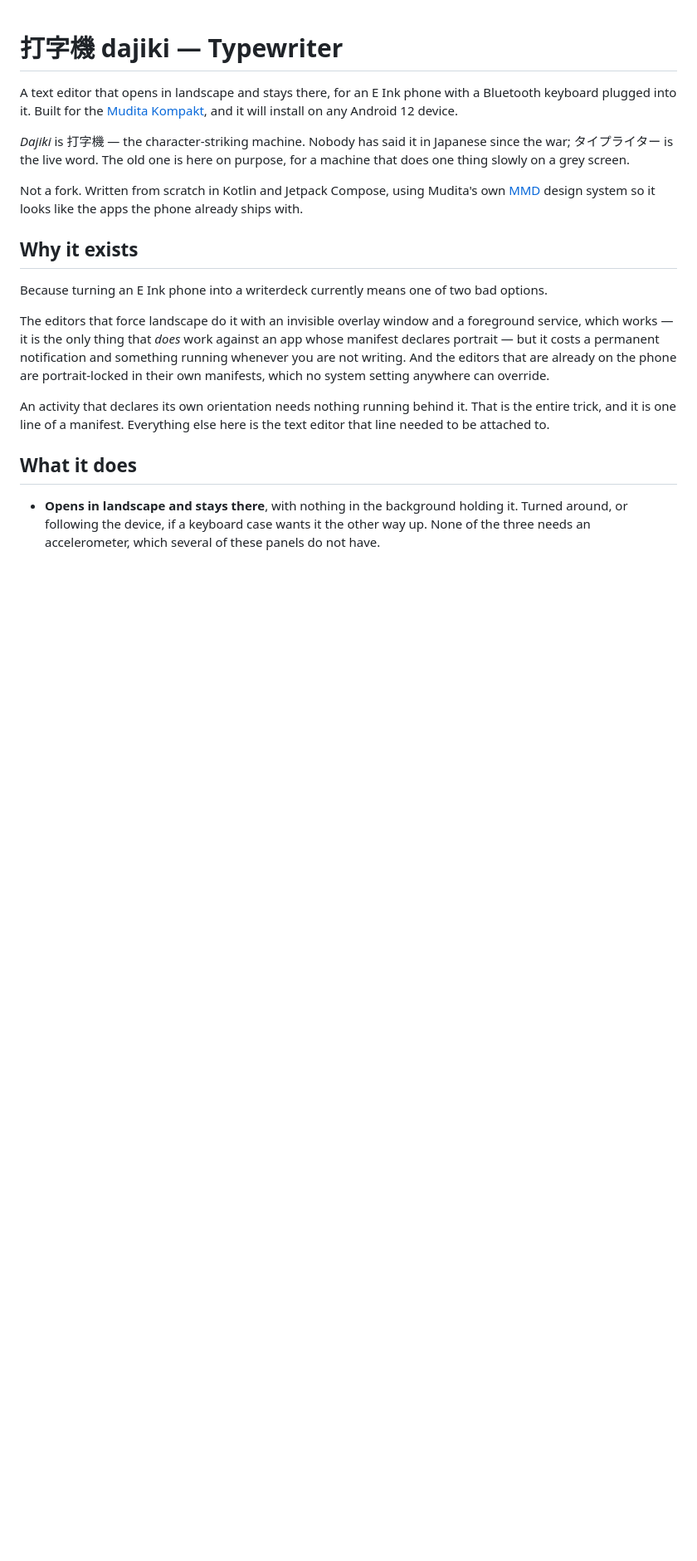
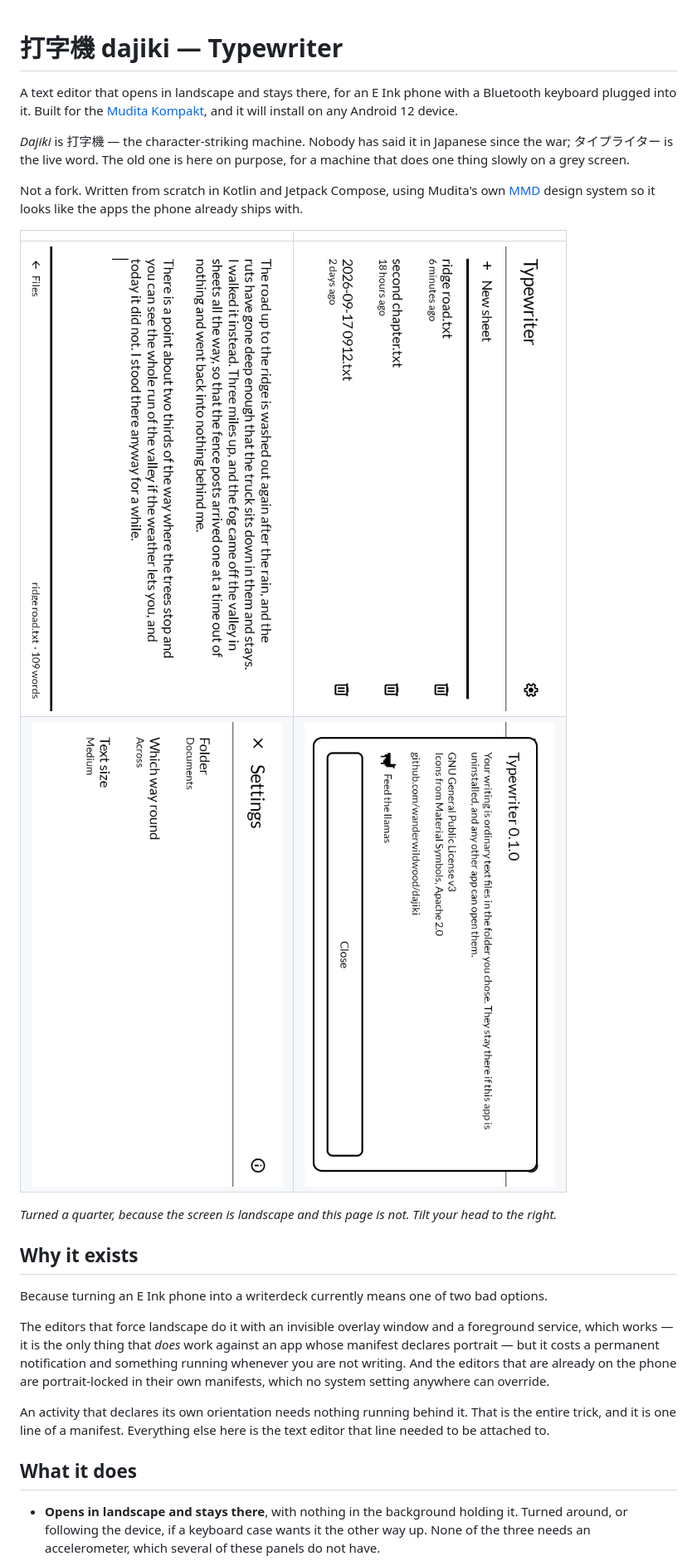
Before and after one commit to wanderwildwood/dajiki, a Markdown page: README.md, the part around the change. Shown at 83% size. GitHub-like rendering; pictures changed too: screenshots/1-page.png (added), screenshots/2-files.png (added), screenshots/3-settings.png (added); blank space fills up the shorter version.

Commit message:
Four screenshots, taken from the published APK
Shot from the v0.1.0 release downloaded back off GitHub and installed
over a clean uninstall, not from a debug build of the same commit. The
release is the minified one, and until this it had never been run at
all; it works, which was worth knowing before anybody downloaded it.

Turned a quarter clockwise. The screen is landscape and a screenshot
column is not, and the alternative was shrinking a 800 wide panel into
a 432 wide frame and losing the text. The README says which way to tilt
your head.

Cropped 32 from the top and 16 from the foot. 32 is the status bar at
this panel's 210dpi, which is 24dp, derived rather than copied from
another AVD where it happens to be the same.

```diff
--- a/README.md
+++ b/README.md
@@ -11,6 +11,14 @@ one thing slowly on a grey screen.
 Not a fork. Written from scratch in Kotlin and Jetpack Compose, using Mudita's own
 [MMD](https://github.com/mudita/MMD) design system so it looks like the apps the phone
 already ships with.
+
+| | |
+|---|---|
+| ![The page, and nothing else](screenshots/1-page.png) | ![A folder of sheets](screenshots/2-files.png) |
+| ![Three things to set](screenshots/3-settings.png) | ![Where the writing lives](screenshots/4-about.png) |
+
+*Turned a quarter, because the screen is landscape and this page is not. Tilt your head to
+the right.*
 
 ## Why it exists
 
```
